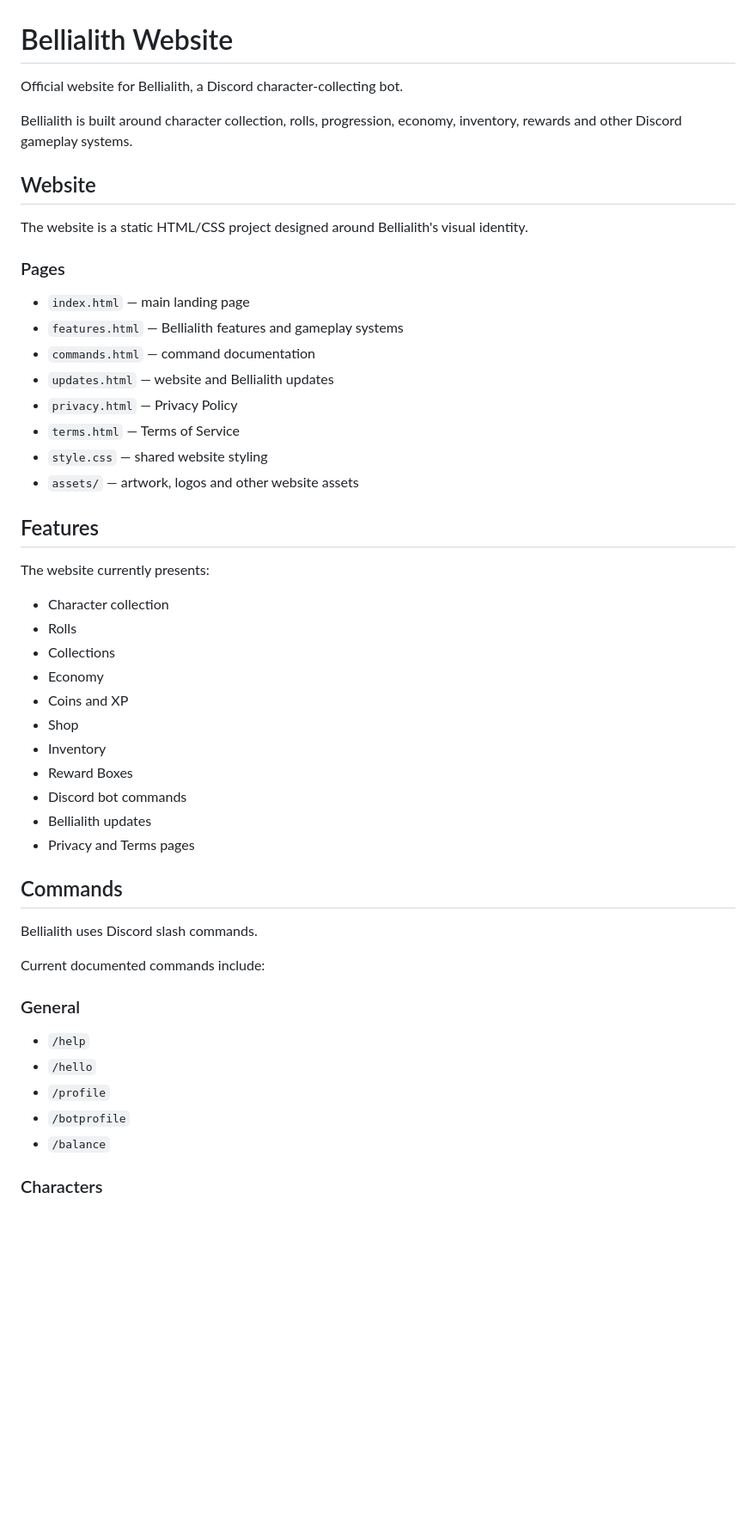
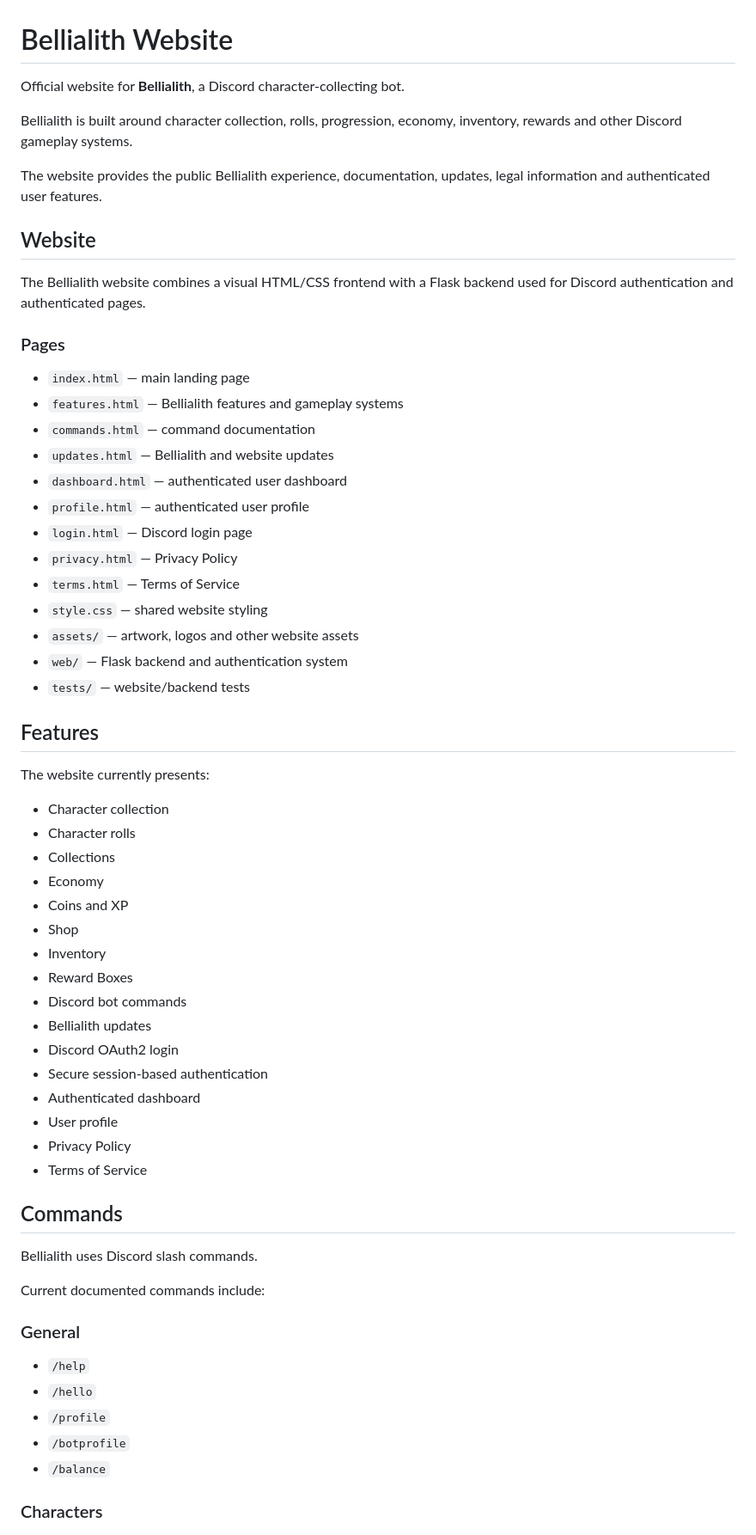
Before and after one commit to FOXTROT1033/Bellialith-web, a Markdown page: README.md, the part around one of its changes. Shown at 86% size. Drawn GitHub-style; blank space fills up the shorter version.

```diff
--- a/README.md
+++ b/README.md
@@ -1,41 +1,51 @@
 # Bellialith Website
 
-Official website for Bellialith, a Discord character-collecting bot.
+Official website for **Bellialith**, a Discord character-collecting bot.
 
-Bellialith is built around character collection, rolls, progression,
-economy, inventory, rewards and other Discord gameplay systems.
+Bellialith is built around character collection, rolls, progression, economy, inventory, rewards and other Discord gameplay systems.
+
+The website provides the public Bellialith experience, documentation, updates, legal information and authenticated user features.
 
 ## Website
 
-The website is a static HTML/CSS project designed around Bellialith's
-visual identity.
+The Bellialith website combines a visual HTML/CSS frontend with a Flask backend used for Discord authentication and authenticated pages.
 
 ### Pages
 
-- `index.html` — main landing page
-- `features.html` — Bellialith features and gameplay systems
-- `commands.html` — command documentation
-- `updates.html` — website and Bellialith updates
-- `privacy.html` — Privacy Policy
-- `terms.html` — Terms of Service
-- `style.css` — shared website styling
-- `assets/` — artwork, logos and other website assets
+* `index.html` — main landing page
+* `features.html` — Bellialith features and gameplay systems
+* `commands.html` — command documentation
+* `updates.html` — Bellialith and website updates
+* `dashboard.html` — authenticated user dashboard
+* `profile.html` — authenticated user profile
+* `login.html` — Discord login page
+* `privacy.html` — Privacy Policy
+* `terms.html` — Terms of Service
+* `style.css` — shared website styling
+* `assets/` — artwork, logos and other website assets
+* `web/` — Flask backend and authentication system
+* `tests/` — website/backend tests
 
 ## Features
 
 The website currently presents:
 
-- Character collection
-- Rolls
-- Collections
-- Economy
-- Coins and XP
-- Shop
-- Inventory
-- Reward Boxes
-- Discord bot commands
-- Bellialith updates
-- Privacy and Terms pages
+* Character collection
+* Character rolls
+* Collections
+* Economy
+* Coins and XP
+* Shop
+* Inventory
+* Reward Boxes
+* Discord bot commands
+* Bellialith updates
+* Discord OAuth2 login
+* Secure session-based authentication
+* Authenticated dashboard
+* User profile
+* Privacy Policy
+* Terms of Service
 
 ## Commands
 
@@ -45,11 +55,11 @@ Current documented commands include:
 
 ### General
 
-- `/help`
-- `/hello`
-- `/profile`
-- `/botprofile`
-- `/balance`
+* `/help`
+* `/hello`
+* `/profile`
+* `/botprofile`
+* `/balance`
 
 ### Characters
 
```
Also changed, not shown: other parts of README.md (+191 -57 lines).
